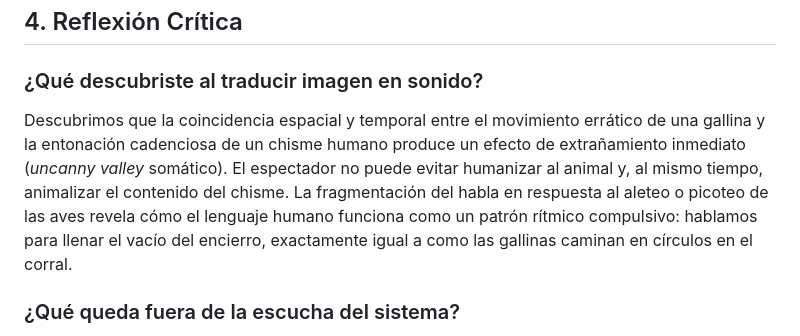
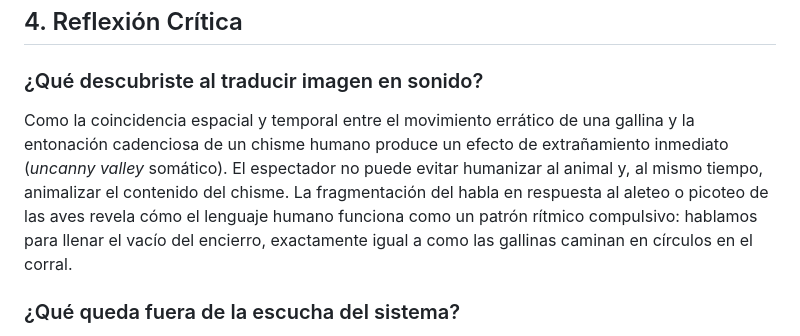
Before and after one commit to SolFrias1/Oir-la-luz-_Domesticadas, a Markdown page: README.md, the part around the change. Rendered like a GitHub page.

Commit message:
Redacción rara
Rephrased the critical reflection section for clarity.

```diff
--- a/README.md
+++ b/README.md
@@ -103,7 +103,7 @@ La interfaz visual fue rediseñada para alejarse de la estética de sintetizador
 ## 4. Reflexión Crítica
 
 ### ¿Qué descubriste al traducir imagen en sonido?
-Descubrimos que la coincidencia espacial y temporal entre el movimiento errático de una gallina y la entonación cadenciosa de un chisme humano produce un efecto de extrañamiento inmediato (*uncanny valley* somático). El espectador no puede evitar humanizar al animal y, al mismo tiempo, animalizar el contenido del chisme. La fragmentación del habla en respuesta al aleteo o picoteo de las aves revela cómo el lenguaje humano funciona como un patrón rítmico compulsivo: hablamos para llenar el vacío del encierro, exactamente igual a como las gallinas caminan en círculos en el corral.
+Como la coincidencia espacial y temporal entre el movimiento errático de una gallina y la entonación cadenciosa de un chisme humano produce un efecto de extrañamiento inmediato (*uncanny valley* somático). El espectador no puede evitar humanizar al animal y, al mismo tiempo, animalizar el contenido del chisme. La fragmentación del habla en respuesta al aleteo o picoteo de las aves revela cómo el lenguaje humano funciona como un patrón rítmico compulsivo: hablamos para llenar el vacío del encierro, exactamente igual a como las gallinas caminan en círculos en el corral.
 
 ### ¿Qué queda fuera de la escucha del sistema?
 El sistema opera mediante visión por computadora lineal: detecta diferencia lumínica entre fotogramas y proximidad euclidiana del cursor. Por tanto, queda fuera **la individualidad biológica y la intención real de las aves**. El algoritmo no distingue entre una gallina que huye asustada, una que picotea alimento o el parpadeo de una sombra producida por el sol entre los árboles; para la máquina, todo es píxel cambiado. Asimismo, queda fuera el sufrimiento animal silencioso que no produce movimiento: la gallina quieta, inmóvil en una esquina del galpón, es completamente sorda para este sistema.
```
